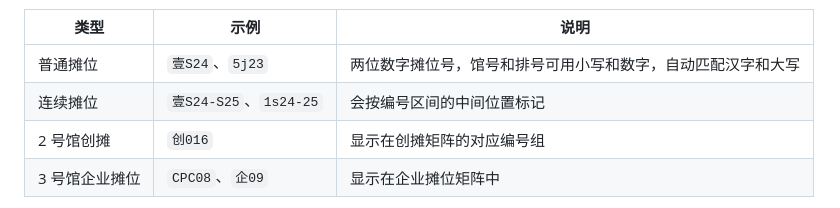
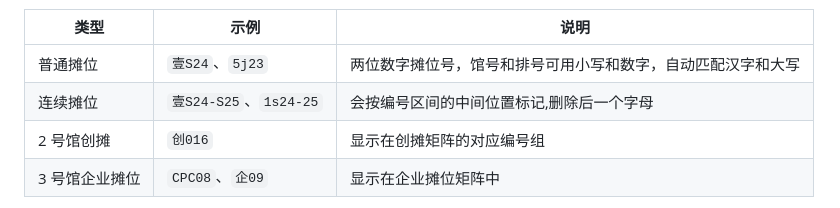
Before and after one commit to LabmemNo00/cpg08-shopping-assistant-mine, a Markdown page: README.md, the part around the change. Drawn GitHub-style.

```diff
--- a/README.md
+++ b/README.md
@@ -98,7 +98,7 @@
 | 类型           | 示例             | 说明                                 |
 | -------------- | ---------------- | ------------------------------------ |
 | 普通摊位       | `壹S24`、`5j23` | 两位数字摊位号，馆号和排号可用小写和数字，自动匹配汉字和大写 |
-| 连续摊位       | `壹S24-S25`、`1s24-25` | 会按编号区间的中间位置标记           |
+| 连续摊位       | `壹S24-S25`、`1s24-25` | 会按编号区间的中间位置标记,删除后一个字母           |
 | 2 号馆创摊     | `创016`          | 显示在创摊矩阵的对应编号组           |
 | 3 号馆企业摊位 | `CPC08`、`企09`  | 显示在企业摊位矩阵中                 |
 
```
